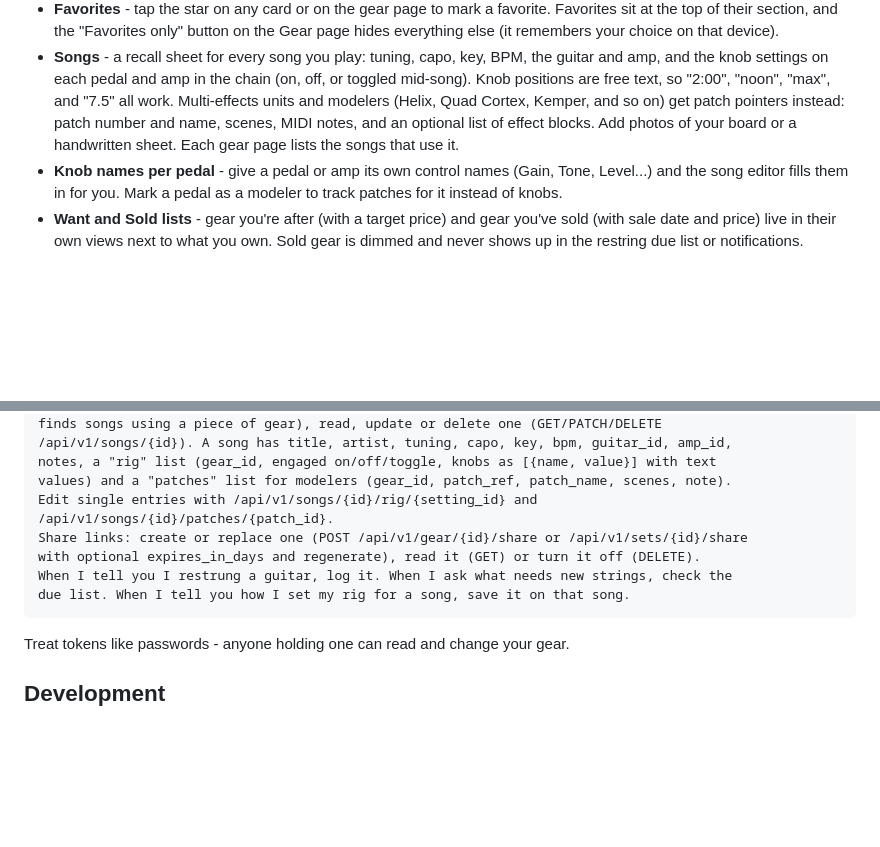
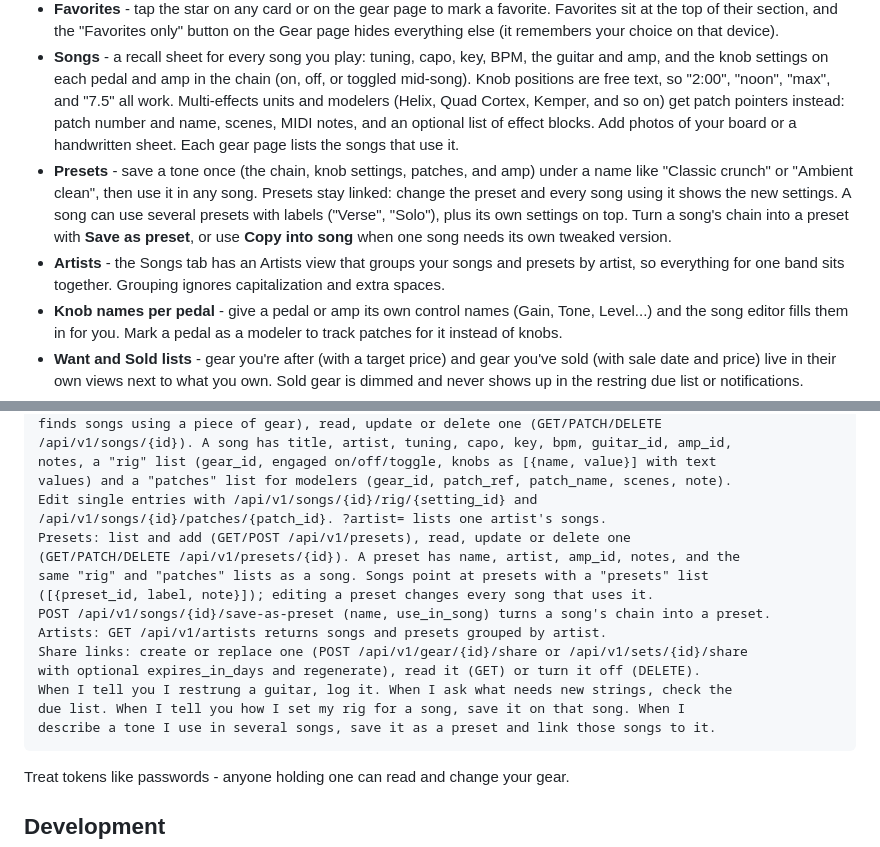
Before and after one commit to dhrandy/gearsmith, a Markdown page: README.md, 2 parts joined by grey strips. GitHub-like rendering; blank space fills up the shorter version.

Commit message:
Presets and the artists view; document them in the README

````diff
--- a/README.md
+++ b/README.md
@@ -15,6 +15,8 @@
 - **Restring tracking** - log a restring (brand, gauge, date) and each guitar gets a "strings: N days" chip that turns yellow as the interval nears and red when it's overdue. Every guitar has its own restring interval.
 - **Favorites** - tap the star on any card or on the gear page to mark a favorite. Favorites sit at the top of their section, and the "Favorites only" button on the Gear page hides everything else (it remembers your choice on that device).
 - **Songs** - a recall sheet for every song you play: tuning, capo, key, BPM, the guitar and amp, and the knob settings on each pedal and amp in the chain (on, off, or toggled mid-song). Knob positions are free text, so "2:00", "noon", "max", and "7.5" all work. Multi-effects units and modelers (Helix, Quad Cortex, Kemper, and so on) get patch pointers instead: patch number and name, scenes, MIDI notes, and an optional list of effect blocks. Add photos of your board or a handwritten sheet. Each gear page lists the songs that use it.
+- **Presets** - save a tone once (the chain, knob settings, patches, and amp) under a name like "Classic crunch" or "Ambient clean", then use it in any song. Presets stay linked: change the preset and every song using it shows the new settings. A song can use several presets with labels ("Verse", "Solo"), plus its own settings on top. Turn a song's chain into a preset with **Save as preset**, or use **Copy into song** when one song needs its own tweaked version.
+- **Artists** - the Songs tab has an Artists view that groups your songs and presets by artist, so everything for one band sits together. Grouping ignores capitalization and extra spaces.
 - **Knob names per pedal** - give a pedal or amp its own control names (Gain, Tone, Level...) and the song editor fills them in for you. Mark a pedal as a modeler to track patches for it instead of knobs.
 - **Want and Sold lists** - gear you're after (with a target price) and gear you've sold (with sale date and price) live in their own views next to what you own. Sold gear is dimmed and never shows up in the restring due list or notifications.
 - **Share links** - make a read-only link to one piece of gear or a whole set to send to a buyer, a tech, or a friend. Links use a random token, can expire (7, 30, or 90 days, or never), and can be turned off or replaced at any time. Shared pages hide serial numbers and prices, show no links back into your app, and tell search engines not to index them.
@@ -102,11 +104,18 @@ finds songs using a piece of gear), read, update or delete one (GET/PATCH/DELETE
 notes, a "rig" list (gear_id, engaged on/off/toggle, knobs as [{name, value}] with text
 values) and a "patches" list for modelers (gear_id, patch_ref, patch_name, scenes, note).
 Edit single entries with /api/v1/songs/{id}/rig/{setting_id} and
-/api/v1/songs/{id}/patches/{patch_id}.
+/api/v1/songs/{id}/patches/{patch_id}. ?artist= lists one artist's songs.
+Presets: list and add (GET/POST /api/v1/presets), read, update or delete one
+(GET/PATCH/DELETE /api/v1/presets/{id}). A preset has name, artist, amp_id, notes, and the
+same "rig" and "patches" lists as a song. Songs point at presets with a "presets" list
+([{preset_id, label, note}]); editing a preset changes every song that uses it.
+POST /api/v1/songs/{id}/save-as-preset (name, use_in_song) turns a song's chain into a preset.
+Artists: GET /api/v1/artists returns songs and presets grouped by artist.
 Share links: create or replace one (POST /api/v1/gear/{id}/share or /api/v1/sets/{id}/share
 with optional expires_in_days and regenerate), read it (GET) or turn it off (DELETE).
 When I tell you I restrung a guitar, log it. When I ask what needs new strings, check the
-due list. When I tell you how I set my rig for a song, save it on that song.
+due list. When I tell you how I set my rig for a song, save it on that song. When I
+describe a tone I use in several songs, save it as a preset and link those songs to it.
 ```
 
 Treat tokens like passwords - anyone holding one can read and change your gear.
````
